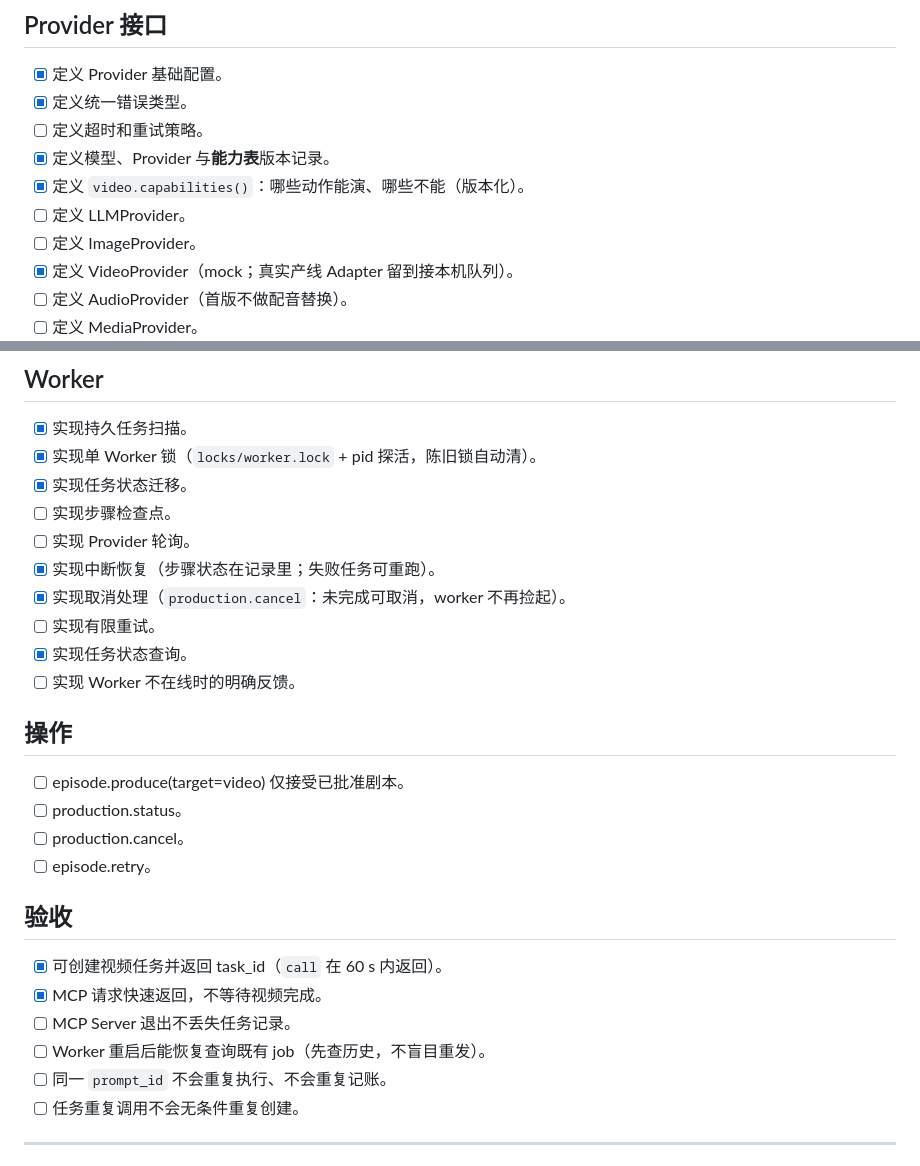
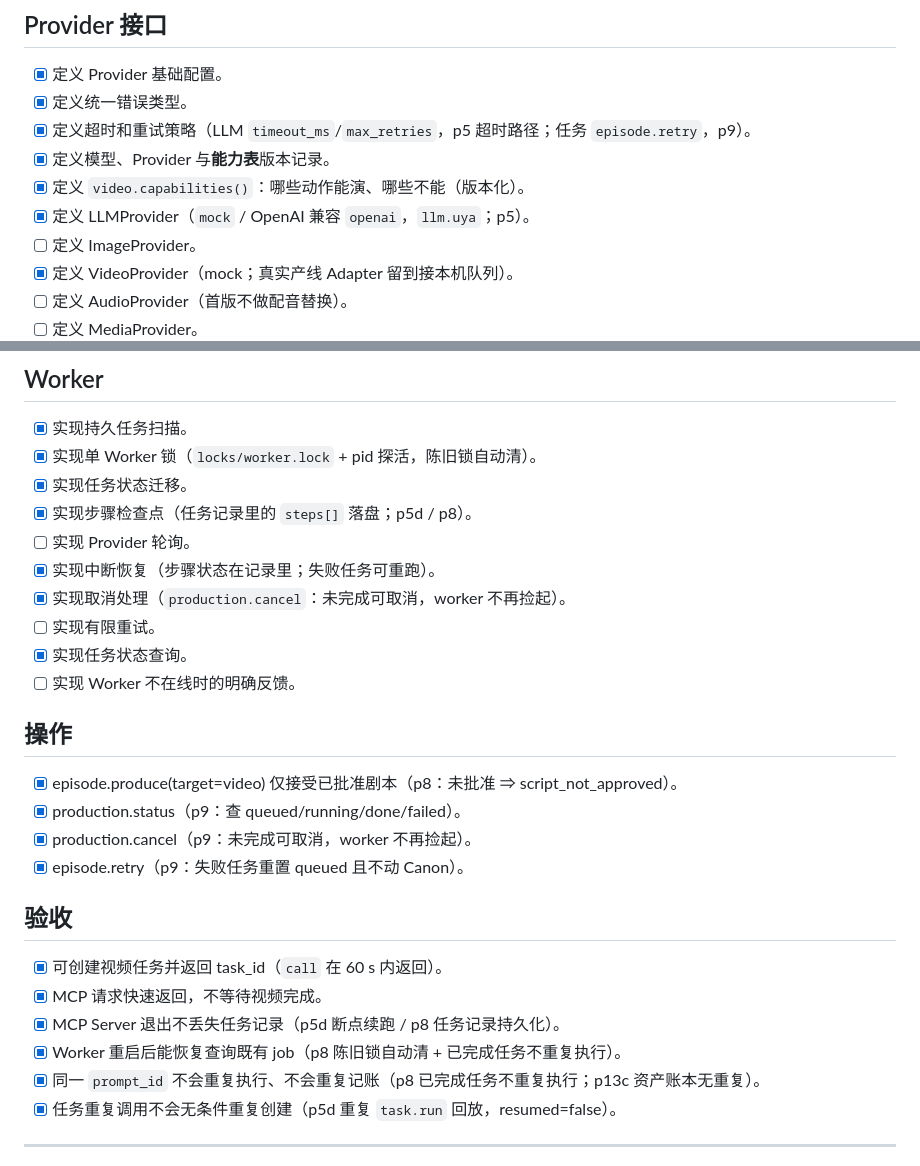
Before and after one commit to uya-lang/uya-agent, a Markdown page: drama_plugin/docs/DRAMA_TODO.md, 2 parts joined by grey strips. GitHub-like rendering.

Commit message:
docs：P8 已验收项勾选（超时/重试、状态查询、取消、恢复）

```diff
--- a/drama_plugin/docs/DRAMA_TODO.md
+++ b/drama_plugin/docs/DRAMA_TODO.md
@@ -822,10 +822,10 @@ P0 每项能力必须标记“已验证 / 不可用 / 替代方案”。未经
 
 - [x] 定义 Provider 基础配置。
 - [x] 定义统一错误类型。
-- [ ] 定义超时和重试策略。
+- [x] 定义超时和重试策略（LLM `timeout_ms`/`max_retries`，p5 超时路径；任务 `episode.retry`，p9）。
 - [x] 定义模型、Provider 与**能力表**版本记录。
 - [x] 定义 `video.capabilities()`：哪些动作能演、哪些不能（版本化）。
-- [ ] 定义 LLMProvider。
+- [x] 定义 LLMProvider（`mock` / OpenAI 兼容 `openai`，`llm.uya`；p5）。
 - [ ] 定义 ImageProvider。
 - [x] 定义 VideoProvider（mock；真实产线 Adapter 留到接本机队列）。
 - [ ] 定义 AudioProvider（首版不做配音替换）。
@@ -853,7 +853,7 @@ P0 每项能力必须标记“已验证 / 不可用 / 替代方案”。未经
 - [x] 实现持久任务扫描。
 - [x] 实现单 Worker 锁（`locks/worker.lock` + pid 探活，陈旧锁自动清）。
 - [x] 实现任务状态迁移。
-- [ ] 实现步骤检查点。
+- [x] 实现步骤检查点（任务记录里的 `steps[]` 落盘；p5d / p8）。
 - [ ] 实现 Provider 轮询。
 - [x] 实现中断恢复（步骤状态在记录里；失败任务可重跑）。
 - [x] 实现取消处理（`production.cancel`：未完成可取消，worker 不再捡起）。
@@ -863,19 +863,19 @@ P0 每项能力必须标记“已验证 / 不可用 / 替代方案”。未经
 
 ## 操作
 
-- [ ] episode.produce(target=video) 仅接受已批准剧本。
-- [ ] production.status。
-- [ ] production.cancel。
-- [ ] episode.retry。
+- [x] episode.produce(target=video) 仅接受已批准剧本（p8：未批准 ⇒ script_not_approved）。
+- [x] production.status（p9：查 queued/running/done/failed）。
+- [x] production.cancel（p9：未完成可取消，worker 不再捡起）。
+- [x] episode.retry（p9：失败任务重置 queued 且不动 Canon）。
 
 ## 验收
 
 - [x] 可创建视频任务并返回 task_id（`call` 在 60 s 内返回）。
 - [x] MCP 请求快速返回，不等待视频完成。
-- [ ] MCP Server 退出不丢失任务记录。
-- [ ] Worker 重启后能恢复查询既有 job（先查历史，不盲目重发）。
-- [ ] 同一 `prompt_id` 不会重复执行、不会重复记账。
-- [ ] 任务重复调用不会无条件重复创建。
+- [x] MCP Server 退出不丢失任务记录（p5d 断点续跑 / p8 任务记录持久化）。
+- [x] Worker 重启后能恢复查询既有 job（p8 陈旧锁自动清 + 已完成任务不重复执行）。
+- [x] 同一 `prompt_id` 不会重复执行、不会重复记账（p8 已完成任务不重复执行；p13c 资产账本无重复）。
+- [x] 任务重复调用不会无条件重复创建（p5d 重复 `task.run` 回放，resumed=false）。
 
 ---
 
```
